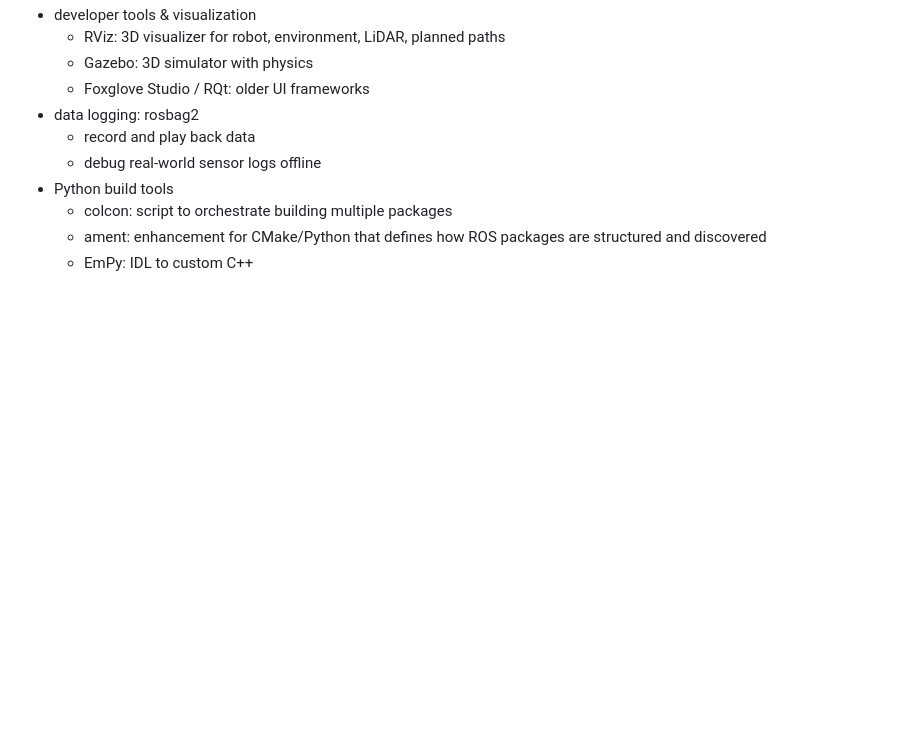
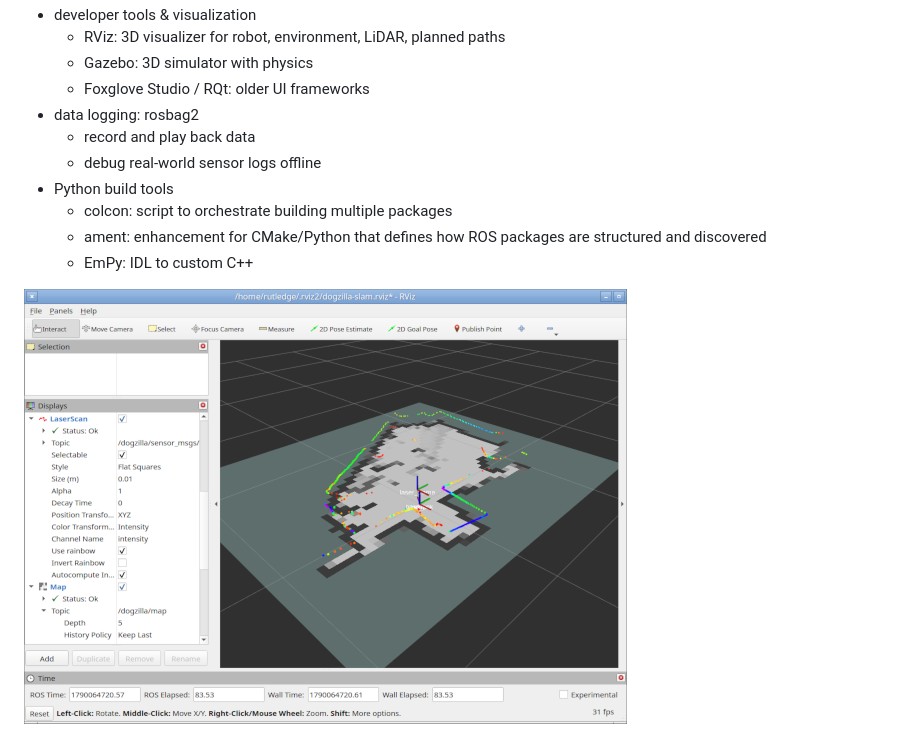
Before and after one commit to ec1oud/qt-presentations, a Markdown page: presentation/rosutil.md, the part around the change. Rendered like a GitHub page; pictures changed too: presentation/resources/rviz-slam-map-small.png (added); blank space fills up the shorter version.

Commit message:
Add an rviz screenshot
...showing lidar-SLAM map of my home office

```diff
--- a/presentation/rosutil.md
+++ b/presentation/rosutil.md
@@ -9,5 +9,8 @@
   + debug real-world sensor logs offline
 - Python build tools
   + colcon: script to orchestrate building multiple packages
-  + ament: enhancement for CMake/Python that defines how ROS packages are structured and discovered
+  + ament: enhancement for CMake/Python that defines how ROS packages are
+    structured and discovered
   + EmPy: IDL to custom C++
+
+![image](resources/rviz-slam-map-small.png)
```
Also changed, not shown: presentation/resources/rviz-slam-map.png (added).
